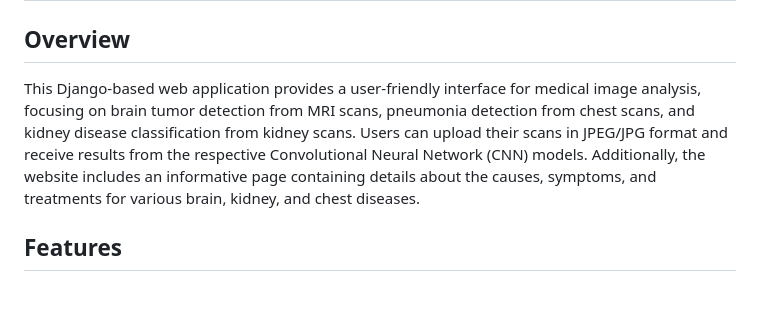
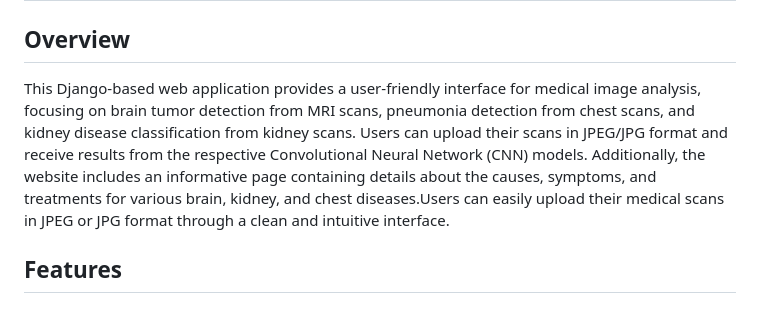
Before and after one commit to priotosh-m7/Medicam, a Markdown page: README.md, the part around the change. Drawn GitHub-style.

```diff
--- a/README.md
+++ b/README.md
@@ -2,7 +2,7 @@
 
 ## Overview
 
-This Django-based web application provides a user-friendly interface for medical image analysis, focusing on brain tumor detection from MRI scans, pneumonia detection from chest scans, and kidney disease classification from kidney scans. Users can upload their scans in JPEG/JPG format and receive results from the respective Convolutional Neural Network (CNN) models. Additionally, the website includes an informative page containing details about the causes, symptoms, and treatments for various brain, kidney, and chest diseases.
+This Django-based web application provides a user-friendly interface for medical image analysis, focusing on brain tumor detection from MRI scans, pneumonia detection from chest scans, and kidney disease classification from kidney scans. Users can upload their scans in JPEG/JPG format and receive results from the respective Convolutional Neural Network (CNN) models. Additionally, the website includes an informative page containing details about the causes, symptoms, and treatments for various brain, kidney, and chest diseases.Users can easily upload their medical scans in JPEG or JPG format through a clean and intuitive interface.
 
 ## Features
 
```
